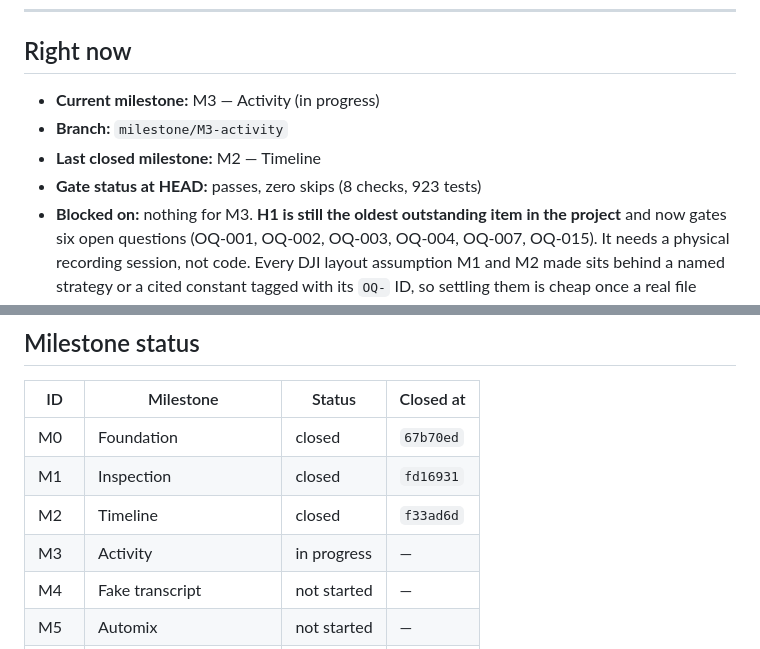
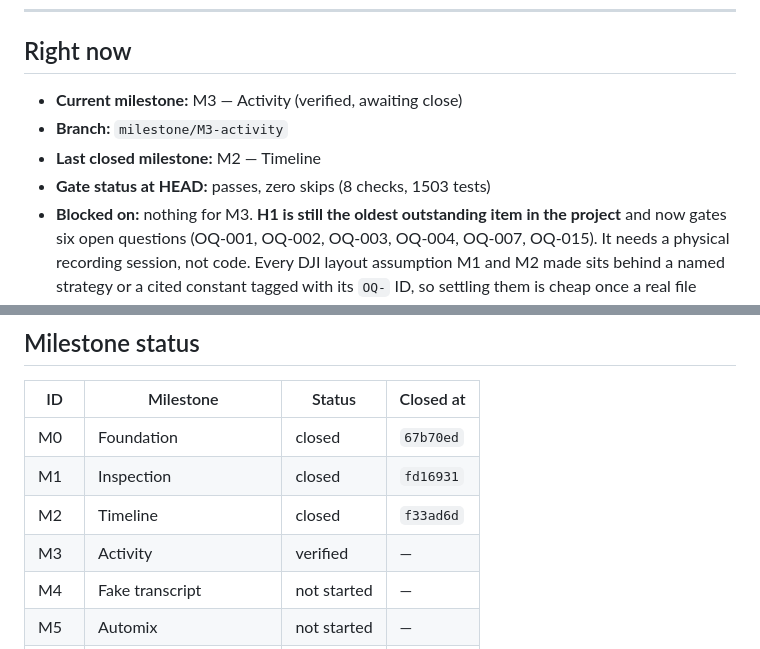
Before and after one commit to dgoeke/dnd-audio, a Markdown page: docs/plan/STATE.md, 2 parts joined by grey strips. Rendered like a GitHub page.

Commit message:
M3: verified in the ledger
Every gate criterion has a named, executed proof; the gate passes at HEAD with
zero skips. Outstanding findings are deferred with reasons recorded in
docs/plan/reviews/M3-code-20260802-1708.md, for the closeout to carry forward.

Co-Authored-By: Claude Opus 5 (1M context) <noreply@anthropic.com>
Claude-Session: https://claude.ai/code/session_01HBSBb1M9NBfRwPeMPr1xrT

```diff
--- a/docs/plan/STATE.md
+++ b/docs/plan/STATE.md
@@ -7,10 +7,10 @@ every milestone. Keep it short — detail belongs in milestone closeouts and ADR
 
 ## Right now
 
-- **Current milestone:** M3 — Activity (in progress)
+- **Current milestone:** M3 — Activity (verified, awaiting close)
 - **Branch:** `milestone/M3-activity`
 - **Last closed milestone:** M2 — Timeline
-- **Gate status at HEAD:** passes, zero skips (8 checks, 923 tests)
+- **Gate status at HEAD:** passes, zero skips (8 checks, 1503 tests)
 - **Blocked on:** nothing for M3. **H1 is still the oldest outstanding item in the
   project** and now gates six open questions (OQ-001, OQ-002, OQ-003, OQ-004, OQ-007,
   OQ-015). It needs a physical recording session, not code. Every DJI layout assumption
@@ -25,7 +25,7 @@ every milestone. Keep it short — detail belongs in milestone closeouts and ADR
 | M0  | Foundation                 | closed      | `67b70ed` |
 | M1  | Inspection                 | closed      | `fd16931` |
 | M2  | Timeline                   | closed      | `f33ad6d` |
-| M3  | Activity                   | in progress | —         |
+| M3  | Activity                   | verified    | —         |
 | M4  | Fake transcript            | not started | —         |
 | M5  | Automix                    | not started | —         |
 | M6a | ROCm environment           | not started | —         |
```
